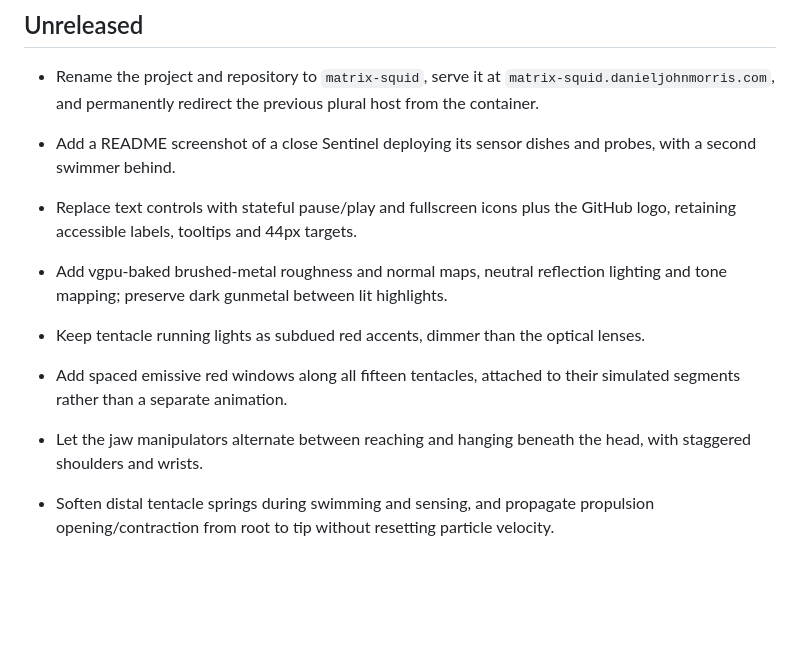
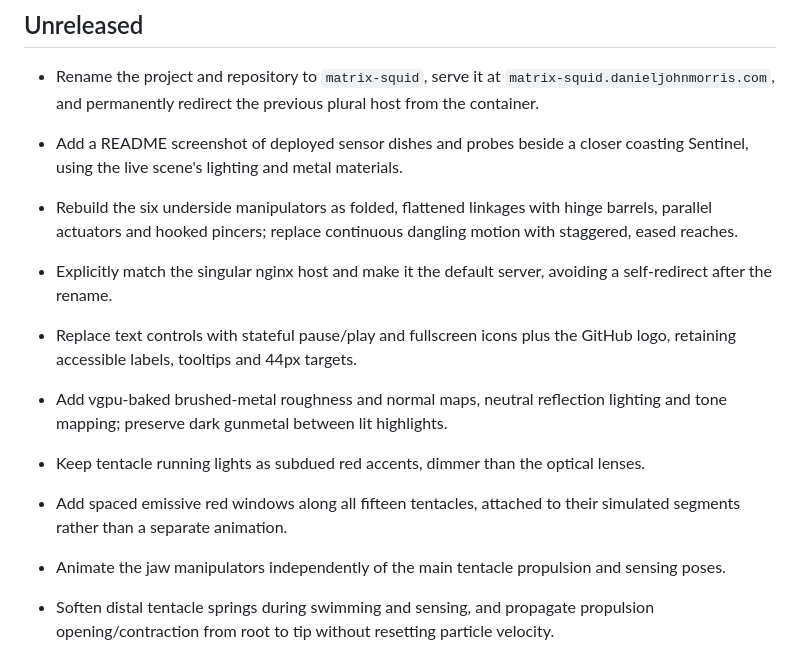
Before and after one commit to danieljohnmorris/matrix-squid, a Markdown page: CHANGELOG.md, the part around the change. Drawn GitHub-style; blank space fills up the shorter version.

```diff
--- a/CHANGELOG.md
+++ b/CHANGELOG.md
@@ -3,13 +3,15 @@
 ## Unreleased
 
 - Rename the project and repository to `matrix-squid`, serve it at `matrix-squid.danieljohnmorris.com`, and permanently redirect the previous plural host from the container.
-- Add a README screenshot of a close Sentinel deploying its sensor dishes and probes, with a second swimmer behind.
+- Add a README screenshot of deployed sensor dishes and probes beside a closer coasting Sentinel, using the live scene's lighting and metal materials.
+- Rebuild the six underside manipulators as folded, flattened linkages with hinge barrels, parallel actuators and hooked pincers; replace continuous dangling motion with staggered, eased reaches.
+- Explicitly match the singular nginx host and make it the default server, avoiding a self-redirect after the rename.
 
 - Replace text controls with stateful pause/play and fullscreen icons plus the GitHub logo, retaining accessible labels, tooltips and 44px targets.
 - Add vgpu-baked brushed-metal roughness and normal maps, neutral reflection lighting and tone mapping; preserve dark gunmetal between lit highlights.
 - Keep tentacle running lights as subdued red accents, dimmer than the optical lenses.
 - Add spaced emissive red windows along all fifteen tentacles, attached to their simulated segments rather than a separate animation.
-- Let the jaw manipulators alternate between reaching and hanging beneath the head, with staggered shoulders and wrists.
+- Animate the jaw manipulators independently of the main tentacle propulsion and sensing poses.
 - Soften distal tentacle springs during swimming and sensing, and propagate propulsion opening/contraction from root to tip without resetting particle velocity.
 - Stagger close world-space patrols and retain a distant patrol for depth; rejoin ahead of the nearest route point after avoidance rather than orbiting a missed waypoint. Camera orbit never moves swimmers or their destinations.
 - Group Pause/Resume, Fullscreen and the public GitHub link in one responsive top-right control cluster.
```
Also changed, not shown: README.md (+3 -1 lines), public/screenshots/matrix-squid.png, 2 other files.
